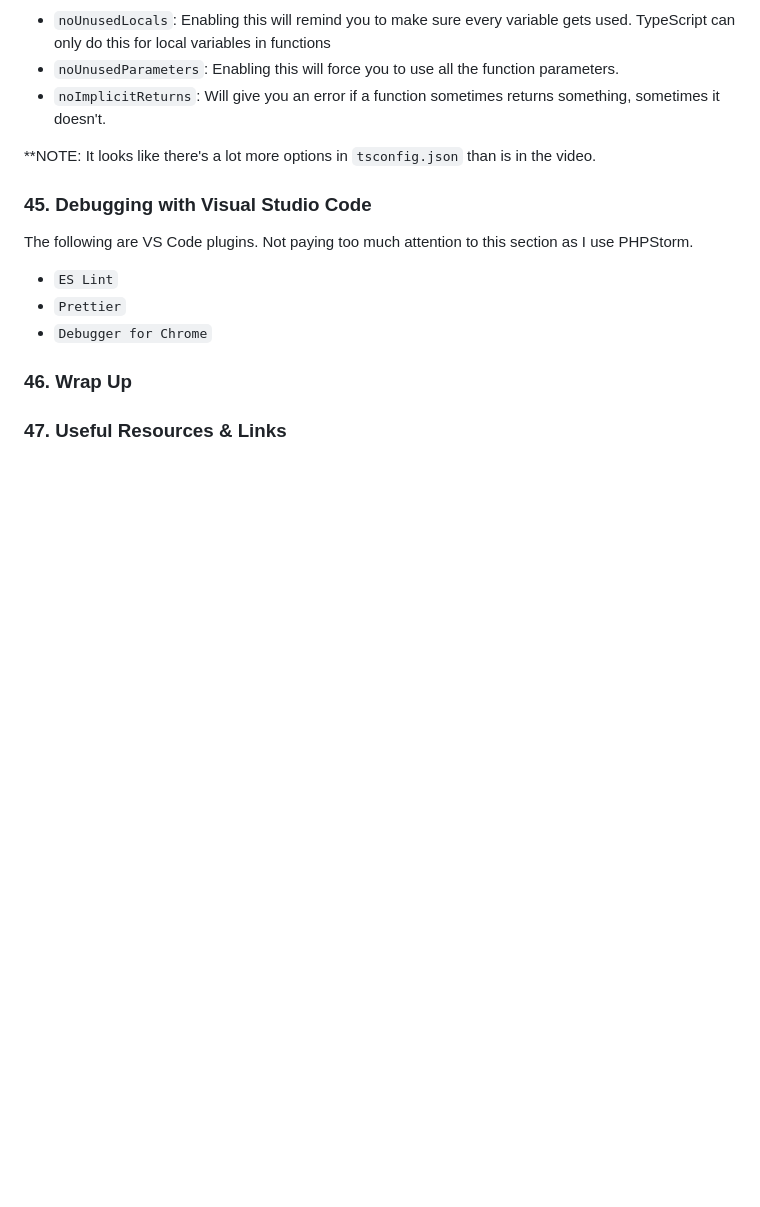
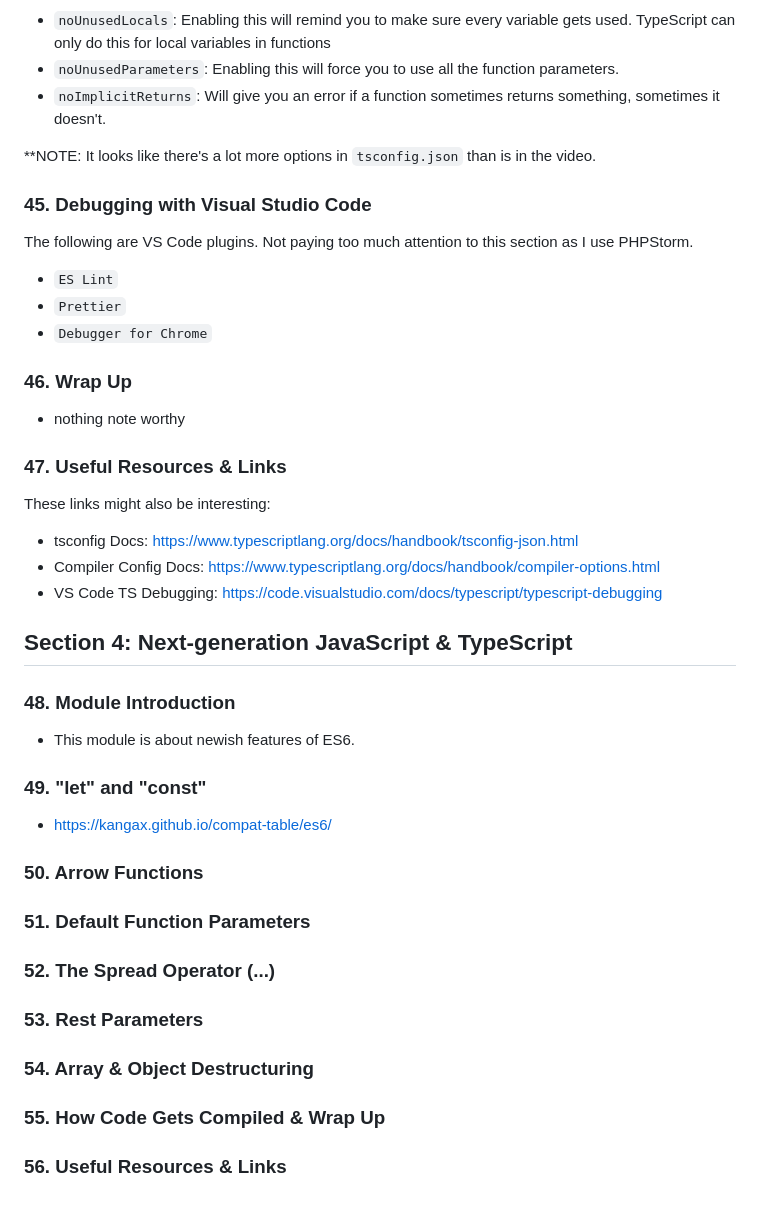
Before and after one commit to zack-bishop/typescript-learning, a Markdown page: README.md, the part around the change. GitHub-like rendering; blank space fills up the shorter version.

Commit message:
starting module 4

```diff
--- a/README.md
+++ b/README.md
@@ -390,5 +390,33 @@ The following are VS Code plugins.  Not paying too much attention to this sectio
 * `Debugger for Chrome`
 
 ### 46. Wrap Up
+* nothing note worthy
 
 ### 47. Useful Resources & Links
+These links might also be interesting:
+
+* tsconfig Docs: https://www.typescriptlang.org/docs/handbook/tsconfig-json.html
+* Compiler Config Docs: https://www.typescriptlang.org/docs/handbook/compiler-options.html
+* VS Code TS Debugging: https://code.visualstudio.com/docs/typescript/typescript-debugging
+
+## Section 4: Next-generation JavaScript & TypeScript
+
+### 48. Module Introduction
+* This module is about newish features of ES6.
+
+### 49. "let" and "const"
+* [https://kangax.github.io/compat-table/es6/](https://kangax.github.io/compat-table/es6/)
+
+### 50. Arrow Functions
+
+### 51. Default Function Parameters
+
+### 52. The Spread Operator (...)
+
+### 53. Rest Parameters
+
+### 54. Array & Object Destructuring
+
+### 55. How Code Gets Compiled & Wrap Up
+
+### 56. Useful Resources & Links
```
